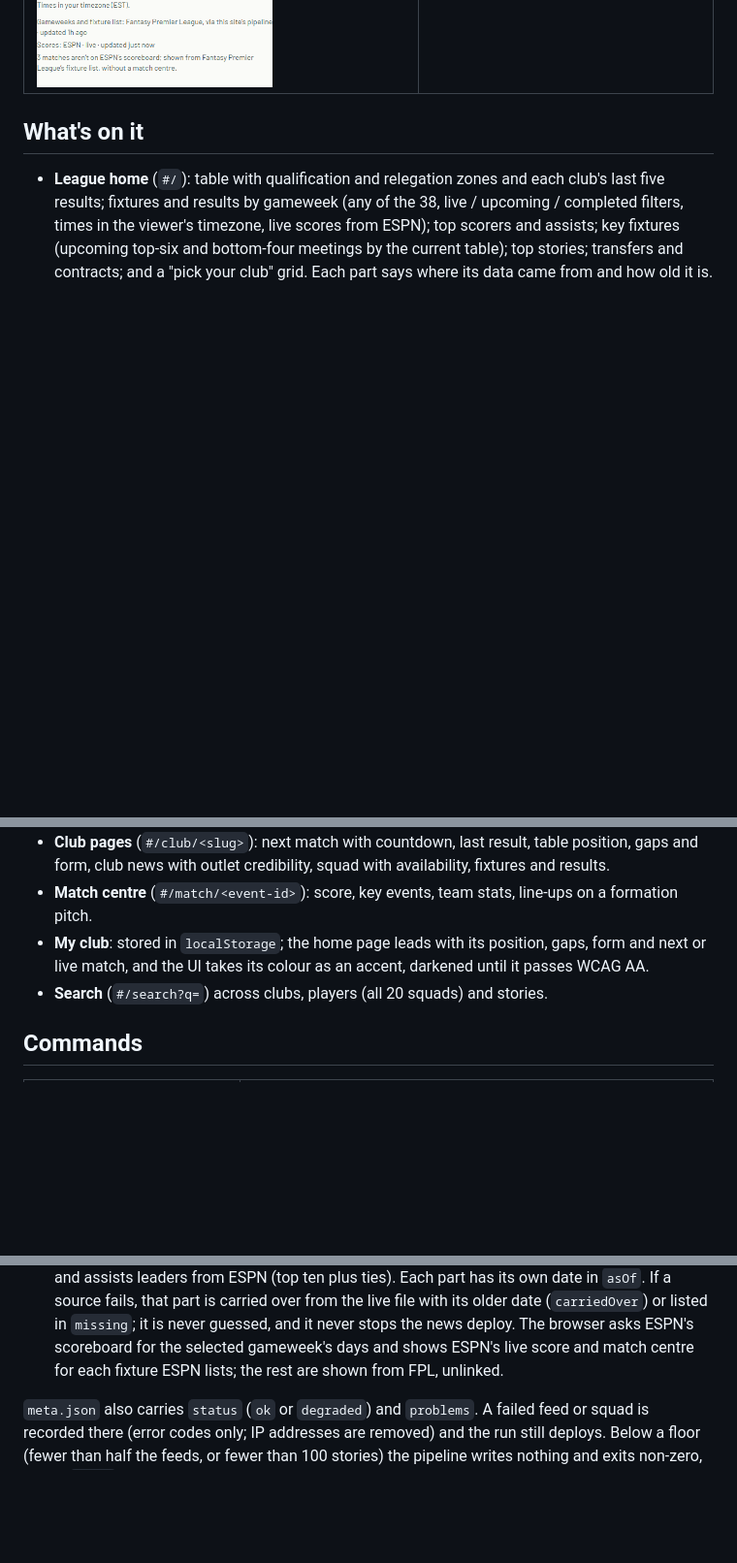
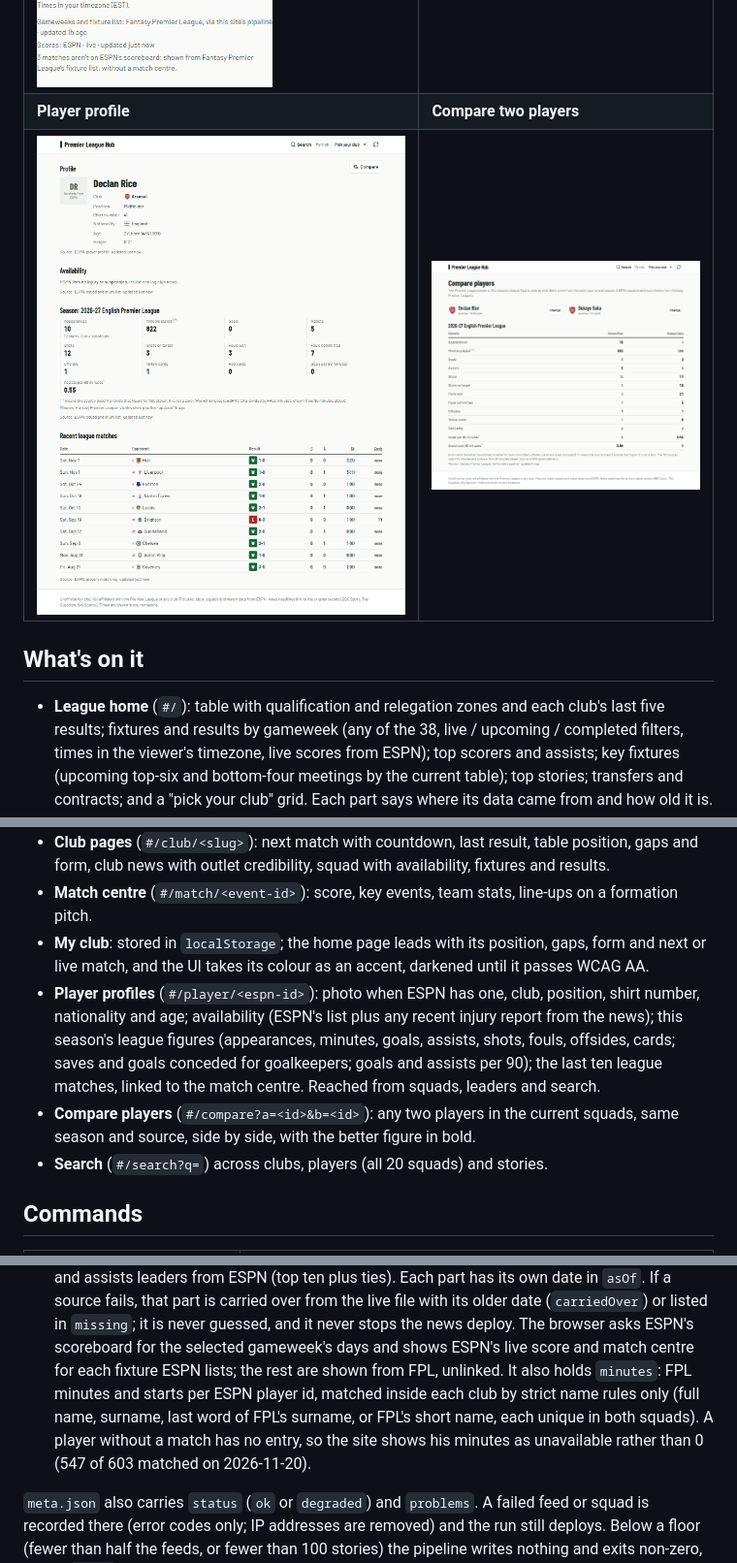
Before and after one commit to mushahidur-lgtm/premier-league-hub, a Markdown page: README.md, 3 parts joined by grey strips. Shown at 97% size. Rendered like a GitHub page; pictures changed too: docs/screenshots/compare.png (added), docs/screenshots/player.png (added); blank space fills up the shorter version.

Commit message:
Docs and screenshots for player profiles and comparison
Co-Authored-By: Claude Opus 5.5 <noreply@anthropic.com>

```diff
--- a/README.md
+++ b/README.md
@@ -21,6 +21,8 @@ live from ESPN's CDN. The injury story in the squad shot is the made-up fixture
 | ![Transfer feed](docs/screenshots/transfers.png)    | ![Match centre](docs/screenshots/match.png)                     |
 | **Fixtures by gameweek, with filters**              | **Top scorers and assists**                                     |
 | ![Gameweek fixtures](docs/screenshots/gameweek.png) | ![Leaders](docs/screenshots/leaders.png)                        |
+| **Player profile**                                  | **Compare two players**                                         |
+| ![Player profile](docs/screenshots/player.png)      | ![Player comparison](docs/screenshots/compare.png)              |
 
 ## What's on it
 
@@ -34,6 +36,13 @@ live from ESPN's CDN. The injury story in the squad shot is the made-up fixture
 - **Match centre** (`#/match/<event-id>`): score, key events, team stats, line-ups on a formation pitch.
 - **My club**: stored in `localStorage`; the home page leads with its position, gaps, form and next or live match,
   and the UI takes its colour as an accent, darkened until it passes WCAG AA.
+- **Player profiles** (`#/player/<espn-id>`): photo when ESPN has one, club, position, shirt number, nationality and
+  age; availability (ESPN's list plus any recent injury report from the news); this season's league figures
+  (appearances, minutes, goals, assists, shots, fouls, offsides, cards; saves and goals conceded for goalkeepers;
+  goals and assists per 90); the last ten league matches, linked to the match centre. Reached from squads, leaders
+  and search.
+- **Compare players** (`#/compare?a=<id>&b=<id>`): any two players in the current squads, same season and source,
+  side by side, with the better figure in bold.
 - **Search** (`#/search?q=`) across clubs, players (all 20 squads) and stories.
 
 ## Commands
@@ -82,7 +91,10 @@ de-duplicates, tags each story with clubs and players, and writes three same-ori
   its own date in `asOf`. If a source fails, that part is carried over from the live file with its older date
   (`carriedOver`) or listed in `missing`; it is never guessed, and it never stops the news deploy. The browser asks
   ESPN's scoreboard for the selected gameweek's days and shows ESPN's live score and match centre for each fixture
-  ESPN lists; the rest are shown from FPL, unlinked.
+  ESPN lists; the rest are shown from FPL, unlinked. It also holds `minutes`: FPL minutes and starts per ESPN player
+  id, matched inside each club by strict name rules only (full name, surname, last word of FPL's surname, or FPL's
+  short name, each unique in both squads). A player without a match has no entry, so the site shows his minutes as
+  unavailable rather than 0 (547 of 603 matched on 2026-11-20).
 
 `meta.json` also carries `status` (`ok` or `degraded`) and `problems`. A failed feed or squad is recorded there
 (error codes only; IP addresses are removed) and the run still deploys. Below a floor (fewer than half the feeds, or
```
Also changed, not shown: other parts of README.md (+4 -0 lines), CLAUDE.md (+2 -1 lines), PLAN.md (+33 -0 lines), docs/screenshots/club.png, docs/screenshots/leaders.png, 1 other file.
